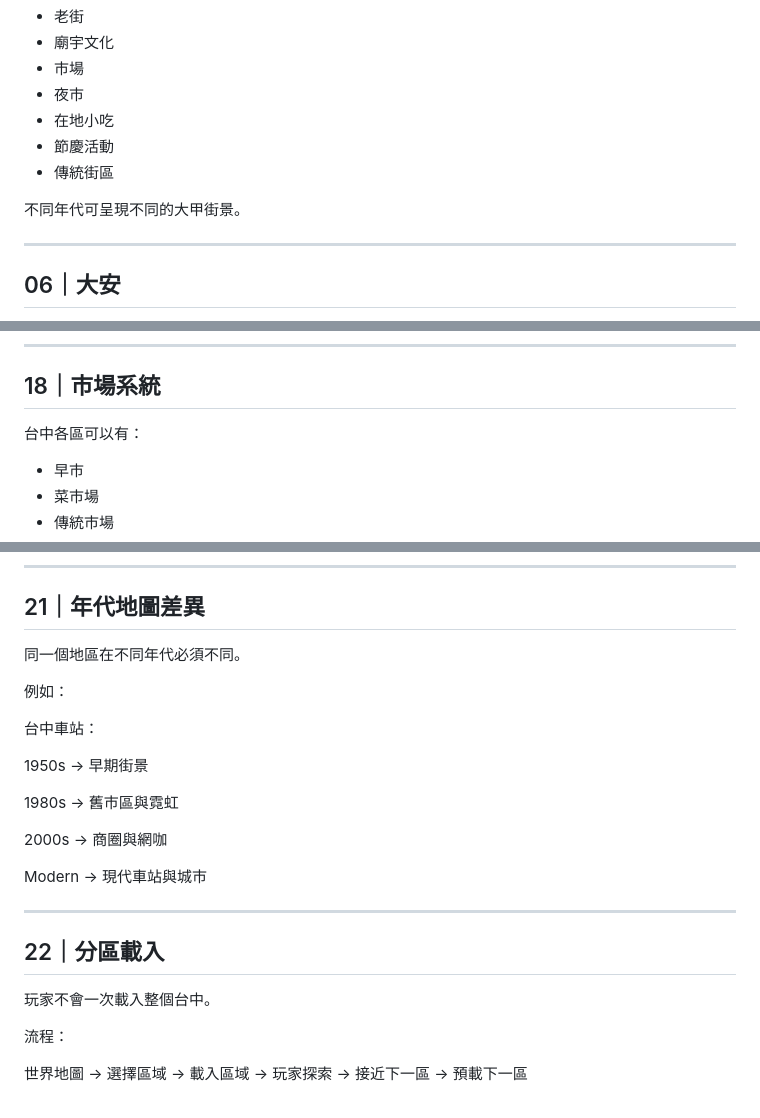
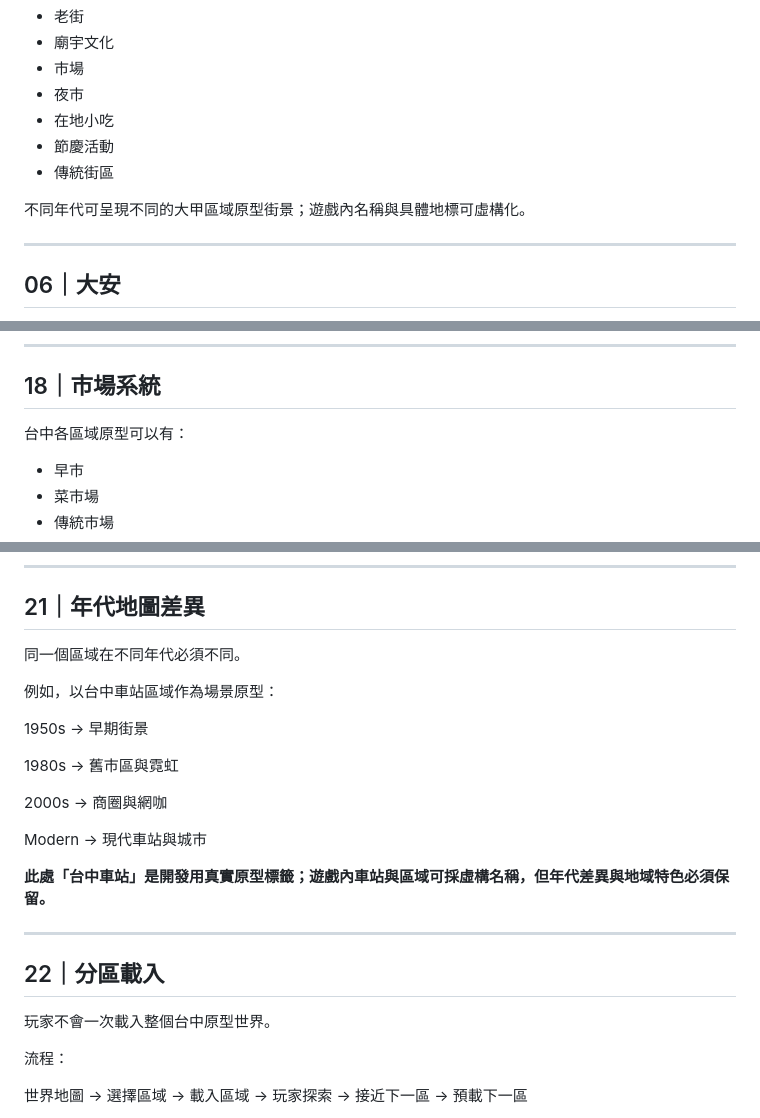
Before and after one commit to taichung-unbound/TAICHUNG-UNBOUND, a Markdown page: docs/MAP-TAICHUNG-SYSTEM.md, 3 parts joined by grey strips. GitHub-like rendering.

```diff
--- a/docs/MAP-TAICHUNG-SYSTEM.md
+++ b/docs/MAP-TAICHUNG-SYSTEM.md
@@ -104,7 +115,7 @@
 - 節慶活動
 - 傳統街區
 
-不同年代可呈現不同的大甲街景。
+不同年代可呈現不同的大甲區域原型街景；遊戲內名稱與具體地標可虛構化。
 
 ---
 
@@ -311,7 +322,7 @@
 
 ## 18｜市場系統
 
-台中各區可以有：
+台中各區域原型可以有：
 
 - 早市
 - 菜市場
@@ -378,11 +389,9 @@
 
 ## 21｜年代地圖差異
 
-同一個地區在不同年代必須不同。
+同一個區域在不同年代必須不同。
 
-例如：
-
-台中車站：
+例如，以台中車站區域作為場景原型：
 
 1950s
 → 早期街景
@@ -396,11 +405,13 @@
 Modern
 → 現代車站與城市
 
+**此處「台中車站」是開發用真實原型標籤；遊戲內車站與區域可採虛構名稱，但年代差異與地域特色必須保留。**
+
 ---
 
 ## 22｜分區載入
 
-玩家不會一次載入整個台中。
+玩家不會一次載入整個台中原型世界。
 
 流程：
 
```
Also changed, not shown: other parts of docs/MAP-TAICHUNG-SYSTEM.md (+38 -7 lines).
